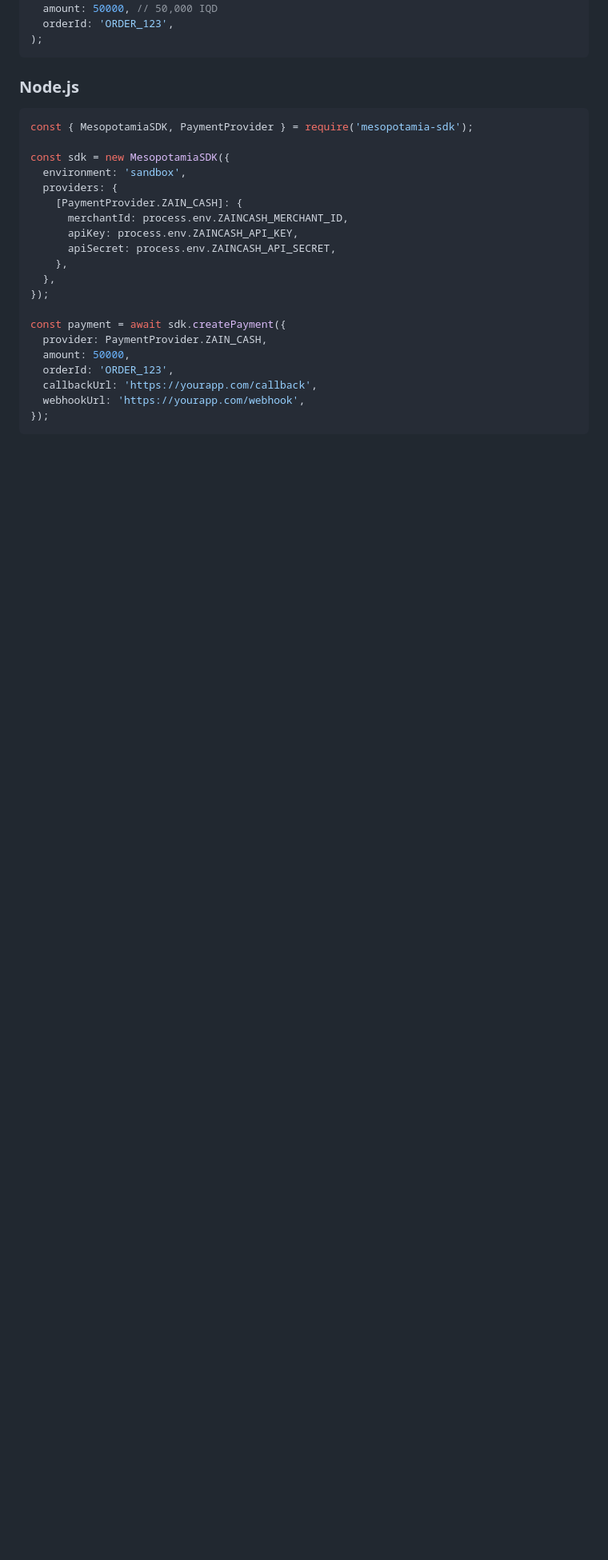
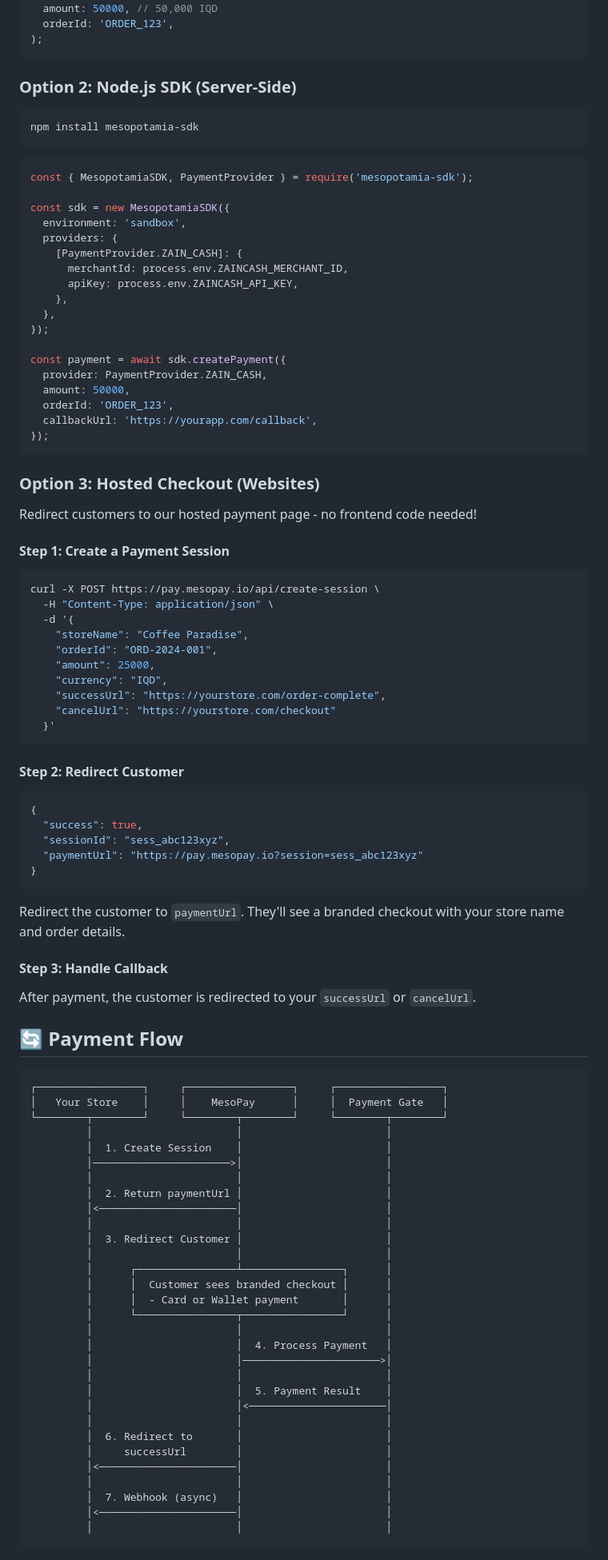
Before and after one commit to rennixx/mesoPay, a Markdown page: README.md, the part around one of its changes. Shown at 80% size. Drawn GitHub-style; blank space fills up the shorter version.

````diff
--- a/README.md
+++ b/README.md
@@ -97,7 +79,11 @@ final result = await sdk.presentPaymentSheet(
 );
 ```
 
-### Node.js
+### Option 2: Node.js SDK (Server-Side)
+
+```bash
+npm install mesopotamia-sdk
+```
 
 ```javascript
 const { MesopotamiaSDK, PaymentProvider } = require('mesopotamia-sdk');
@@ -108,7 +94,6 @@ const sdk = new MesopotamiaSDK({
     [PaymentProvider.ZAIN_CASH]: {
       merchantId: process.env.ZAINCASH_MERCHANT_ID,
       apiKey: process.env.ZAINCASH_API_KEY,
-      apiSecret: process.env.ZAINCASH_API_SECRET,
     },
   },
 });
@@ -118,7 +103,76 @@ const payment = await sdk.createPayment({
   amount: 50000,
   orderId: 'ORDER_123',
   callbackUrl: 'https://yourapp.com/callback',
-  webhookUrl: 'https://yourapp.com/webhook',
 });
 ```
 
+### Option 3: Hosted Checkout (Websites)
+
+Redirect customers to our hosted payment page - no frontend code needed!
+
+#### Step 1: Create a Payment Session
+
+```bash
+curl -X POST https://pay.mesopay.io/api/create-session \
+  -H "Content-Type: application/json" \
+  -d '{
+    "storeName": "Coffee Paradise",
+    "orderId": "ORD-2024-001",
+    "amount": 25000,
+    "currency": "IQD",
+    "successUrl": "https://yourstore.com/order-complete",
+    "cancelUrl": "https://yourstore.com/checkout"
+  }'
+```
+
+#### Step 2: Redirect Customer
+
+```json
+{
+  "success": true,
+  "sessionId": "sess_abc123xyz",
+  "paymentUrl": "https://pay.mesopay.io?session=sess_abc123xyz"
+}
+```
+
+Redirect the customer to `paymentUrl`. They'll see a branded checkout with your store name and order details.
+
+#### Step 3: Handle Callback
+
+After payment, the customer is redirected to your `successUrl` or `cancelUrl`.
+
+## 🔄 Payment Flow
+
+```
+┌─────────────────┐     ┌─────────────────┐     ┌─────────────────┐
+│   Your Store    │     │    MesoPay      │     │  Payment Gate   │
+└────────┬────────┘     └────────┬────────┘     └────────┬────────┘
+         │                       │                       │
+         │  1. Create Session    │                       │
+         │──────────────────────>│                       │
+         │                       │                       │
+         │  2. Return paymentUrl │                       │
+         │<──────────────────────│                       │
+         │                       │                       │
+         │  3. Redirect Customer │                       │
+         │                       │                       │
+         │      ┌────────────────┴────────────────┐      │
+         │      │  Customer sees branded checkout │      │
+         │      │  - Card or Wallet payment       │      │
+         │      └────────────────┬────────────────┘      │
+         │                       │                       │
+         │                       │  4. Process Payment   │
+         │                       │──────────────────────>│
+         │                       │                       │
+         │                       │  5. Payment Result    │
+         │                       │<──────────────────────│
+         │                       │                       │
+         │  6. Redirect to       │                       │
+         │     successUrl        │                       │
+         │<──────────────────────│                       │
+         │                       │                       │
+         │  7. Webhook (async)   │                       │
+         │<──────────────────────│                       │
+         │                       │                       │
+```
+
````
Also changed, not shown: other parts of README.md (+78 -94 lines).
